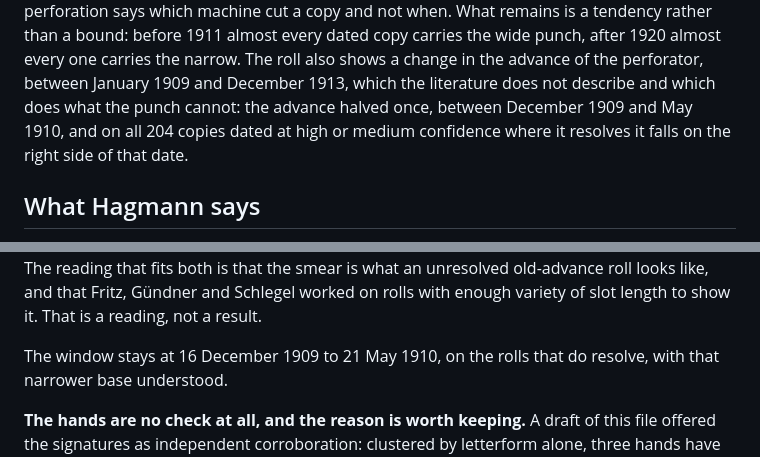
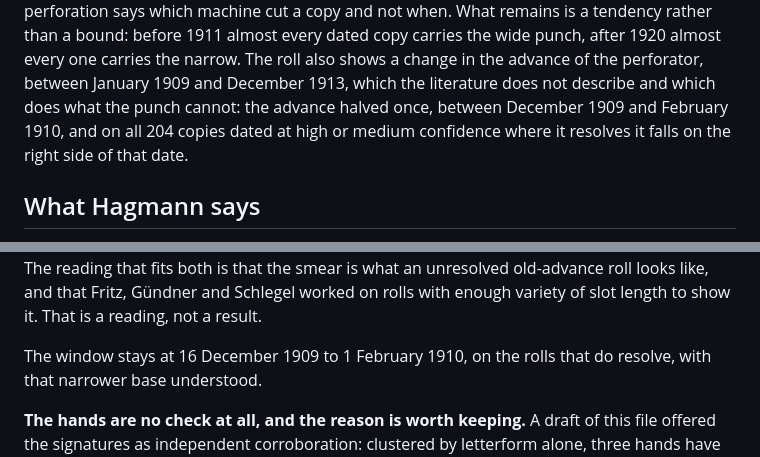
Before and after one commit to pfefferniels/welte225.org, a Markdown page: punch-225/README.md, 2 parts joined by grey strips. Drawn GitHub-style.

```diff
--- a/punch-225/README.md
+++ b/punch-225/README.md
@@ -21,7 +21,7 @@ copy carries the wide punch, after 1920 almost every one carries the
 narrow. The roll also shows a change in the advance of the perforator,
 between January 1909 and December 1913, which the literature does not
 describe and which does what the punch cannot: the advance halved once,
-between December 1909 and May 1910, and on all 204 copies dated at high or
+between December 1909 and February 1910, and on all 204 copies dated at high or
 medium confidence where it resolves it falls on the right side of that date.
 
 ## What Hagmann says
@@ -383,7 +386,7 @@ fits both is that the smear is what an unresolved old-advance roll looks
 like, and that Fritz, Gündner and Schlegel worked on rolls with enough
 variety of slot length to show it. That is a reading, not a result.
 
-The window stays at 16 December 1909 to 21 May 1910, on the rolls that do
+The window stays at 16 December 1909 to 1 February 1910, on the rolls that do
 resolve, with that narrower base understood.
 
 **The hands are no check at all, and the reason is worth keeping.** A
```
Also changed, not shown: other parts of punch-225/README.md (+16 -10 lines), punch-225/dates/README.md (+14 -6 lines).
